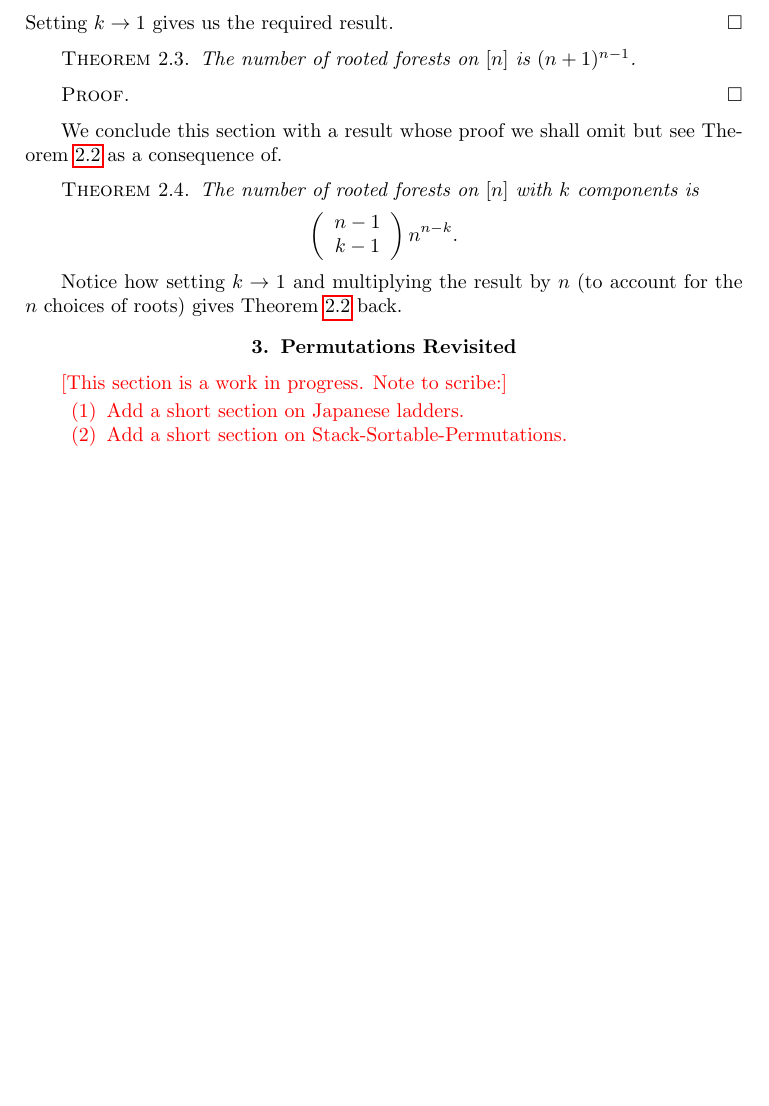
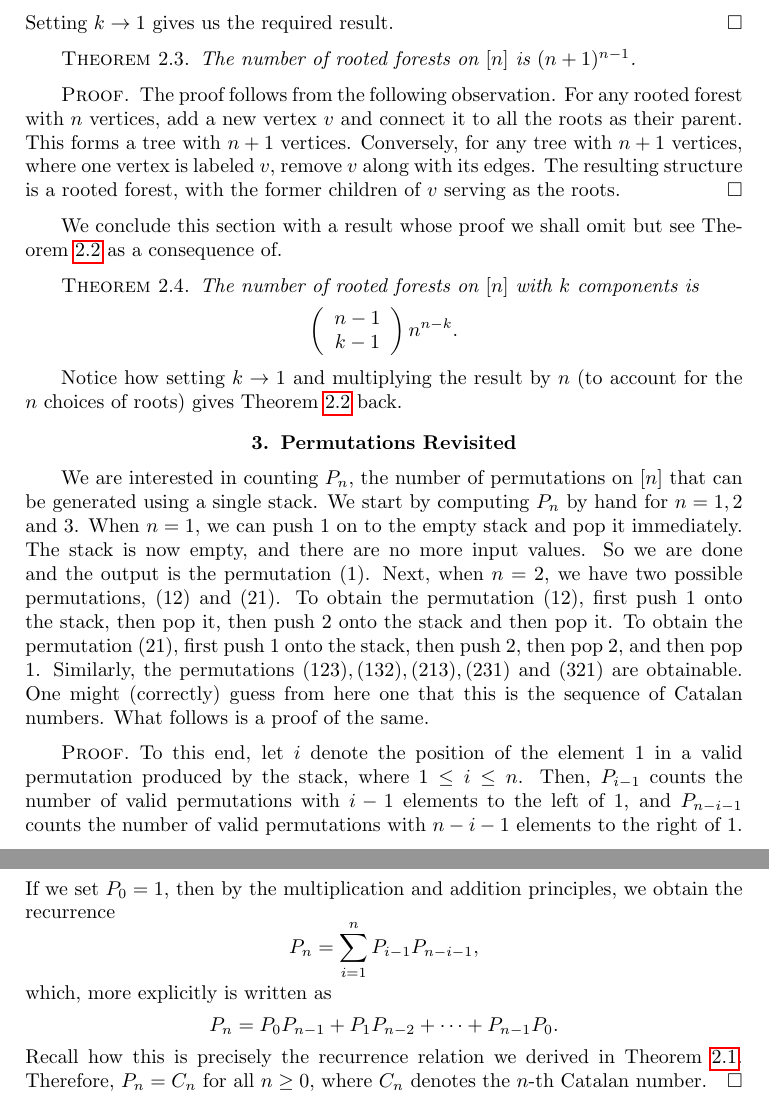
Before and after one commit to kanak-sudo/MAT315Notes, a LaTeX thesis (chapter.tex, which reads chap5.tex, chap6.tex): part of page 65 of 66 before the commit and two parts of pages 67 and 68 of 68 after it, the two joined at a grey line, cut so that both start at the same text, the shorter picture padded with empty space. Compiled offline with pdfLaTeX.

Commit message:
19Nov-Update

```diff
--- a/chap5.tex
+++ b/chap5.tex
@@ -238,4 +238,3 @@ To this end let $\lambda=\lambda_1+\cdots+\lambda_i$ be a partition into distinc
 This completes the proof.
 \end{proof}
 \section{\texorpdfstring{$q-$}-Counting of lattice paths}
-\textcolor{red}{[This section is a work in progress. Note to scribe:]
--- a/chap6.tex
+++ b/chap6.tex
@@ -10,4 +10,3 @@
 \section{Perfect Matchings and Pfaffian Orientations}
 Refer to \href{https://youtu.be/ydCWu6aiAxE?si=v91XmPDjM3qkfGKw}{https://youtu.be/ydCWu6aiAxE?si=v91XmPDjM3qkfGKw}.
 \section{Graphs and Trees}
-\textcolor{red}{[This section is a work in progress. Note to scribe:]
@@ -70,11 +65,7 @@ Setting $k\to 1$ gives us the required result.
 The number of rooted forests on $[n]$ is $(n+1)^{n-1}$.
 \end{theorem}
 \begin{proof}
-\begin{comment}
-Let $F(n)$ be the set of all rooted forests on $[n]$. Let $T(n)$ be the set of all labeled trees on $[n]$. We claim that \[
-|F(n)|=|T(n+1)|=(n+1)^{n-1} \quad \text{(the second equality follows from } \cref{t:Cayley's Formula}\text{)}
-\]
-\end{comment}
+The proof follows from the following observation. For any rooted forest with \( n \) vertices, add a new vertex \( v \) and connect it to all the roots as their parent. This forms a tree with \( n + 1 \) vertices. Conversely, for any tree with \( n + 1 \) vertices, where one vertex is labeled \( v \), remove \( v \) along with its edges. The resulting structure is a rooted forest, with the former children of \( v \) serving as the roots.
 \end{proof}
 We conclude this section with a result whose proof we shall omit but see \cref{t:Cayley's Formula} as a consequence of.
 \begin{theorem}
@@ -84,18 +75,16 @@ We conclude this section with a result whose proof we shall omit but see \cref{t
 \end{theorem}
 Notice how setting $k\to 1$ and multiplying the result by $n$ (to account for the $n$ choices of roots) gives \cref{t:Cayley's Formula} back.
 \section{Permutations Revisited}
-\textcolor{red}{[This section is a work in progress. Note to scribe:]
-\begin{enumerate}
-    \item Add a short section on Japanese ladders.
-    \item Add a short section on Stack-Sortable-Permutations.
-\end{enumerate}
-}
-%\section{Symmetric Functions}
-
-
-
-
-
-
-
+We are interested in counting \( P_n \), the number of permutations on \([n]\) that can be generated using a single stack. We start by computing $P_n$ by hand for $n=1,2$ and $3$. When $n=1$, we can push $1$ on to the empty stack and pop it immediately. The stack is now empty, and there are no more input values. So we are done and the output is the permutation $(1)$. Next, when $n=2$, we have two possible permutations, $(12)$ and $(21)$. To obtain the permutation $(12)$, first push $1$ onto the stack, then pop it, then push $2$ onto the stack and then pop it. To obtain the permutation $(21)$, first push $1$ onto the stack, then push $2$, then pop $2$, and then pop $1$. Similarly, the permutations $(123),(132),(213),(231)$ and $(321)$ are obtainable. One might (correctly) guess from here one that this is the sequence of Catalan numbers. What follows is a proof of the same.
+\begin{proof}
+To this end, let \( i \) denote the position of the element \( 1 \) in a valid permutation produced by the stack, where \( 1 \leq i \leq n \). Then, \( P_{i-1} \) counts the number of valid permutations with \( i-1 \) elements to the left of \( 1 \), and \( P_{n-i-1} \) counts the number of valid permutations with \( n-i-1 \) elements to the right of \( 1 \). If we set \( P_0 = 1 \), then by the multiplication and addition principles, we obtain the recurrence
+\[
+P_n = \sum_{i=1}^n P_{i-1} P_{n-i-1},
+\]
+which, more explicitly is written as
+\[
+P_n = P_0 P_{n-1} + P_1 P_{n-2} + \cdots + P_{n-1} P_0.
+\]
+Recall how this is precisely the recurrence relation we derived in \cref{t:segner}. Therefore, \( P_n = C_n \) for all \( n \geq 0 \), where \( C_n \) denotes the \( n \)-th Catalan number.
+\end{proof}
 \endinput
```
Also changed, not shown: Images/Figure31.png (added), chap5.tex (38 more changed lines), chap6.tex (4 more changed lines).
